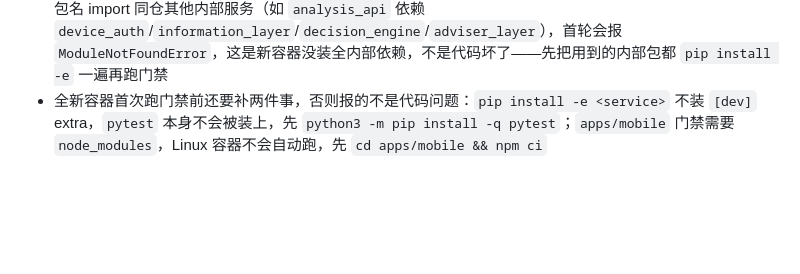
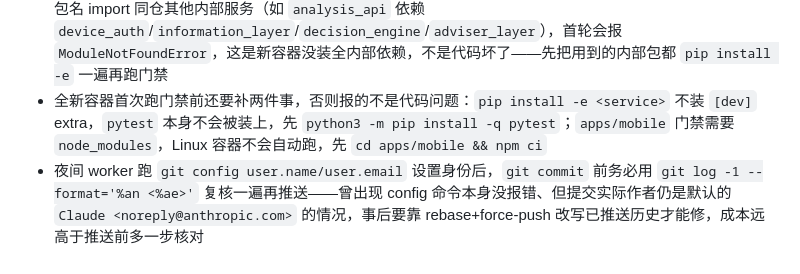
Before and after one commit to IcantFind-a-username/us-stock-helper, a Markdown page: CLAUDE.md, the part around the change. Drawn GitHub-style; blank space fills up the shorter version.

Commit message:
docs: log the commit-authorship verification lesson from tonight's slip

```diff
--- a/CLAUDE.md
+++ b/CLAUDE.md
@@ -43,3 +43,4 @@
 - `adviser_llm` 的 `anthropic>=0.116` 是开放版本区间，而 `anthropic` SDK 在 1.0.0 版把传输依赖从 `httpx` 改名为 `httpx2`；测试里凡是需要构造真实 `anthropic.*Error` 异常（用于测试 `isinstance` 判断，比无脑换成内置异常更贴近真实场景）时，导入传输库要写成 `try: import httpx / except ModuleNotFoundError: import httpx2 as httpx`，不要硬编码某一个——否则测试红不红取决于 pip 这次解析到哪个 anthropic 版本，看起来像"偶发 flaky"实则是版本漂移
 - 全新容器里 `scripts/test_changed.sh` 只对"改动涉及"的服务目录做 `pip install -e`；若该服务通过绝对包名 import 同仓其他内部服务（如 `analysis_api` 依赖 `device_auth`/`information_layer`/`decision_engine`/`adviser_layer`），首轮会报 `ModuleNotFoundError`，这是新容器没装全内部依赖，不是代码坏了——先把用到的内部包都 `pip install -e` 一遍再跑门禁
 - 全新容器首次跑门禁前还要补两件事，否则报的不是代码问题：`pip install -e <service>` 不装 `[dev]` extra，`pytest` 本身不会被装上，先 `python3 -m pip install -q pytest`；`apps/mobile` 门禁需要 `node_modules`，Linux 容器不会自动跑，先 `cd apps/mobile && npm ci`
+- 夜间 worker 跑 `git config user.name/user.email` 设置身份后，`git commit` 前务必用 `git log -1 --format='%an <%ae>'` 复核一遍再推送——曾出现 config 命令本身没报错、但提交实际作者仍是默认的 `Claude <noreply@anthropic.com>` 的情况，事后要靠 rebase+force-push 改写已推送历史才能修，成本远高于推送前多一步核对
```
